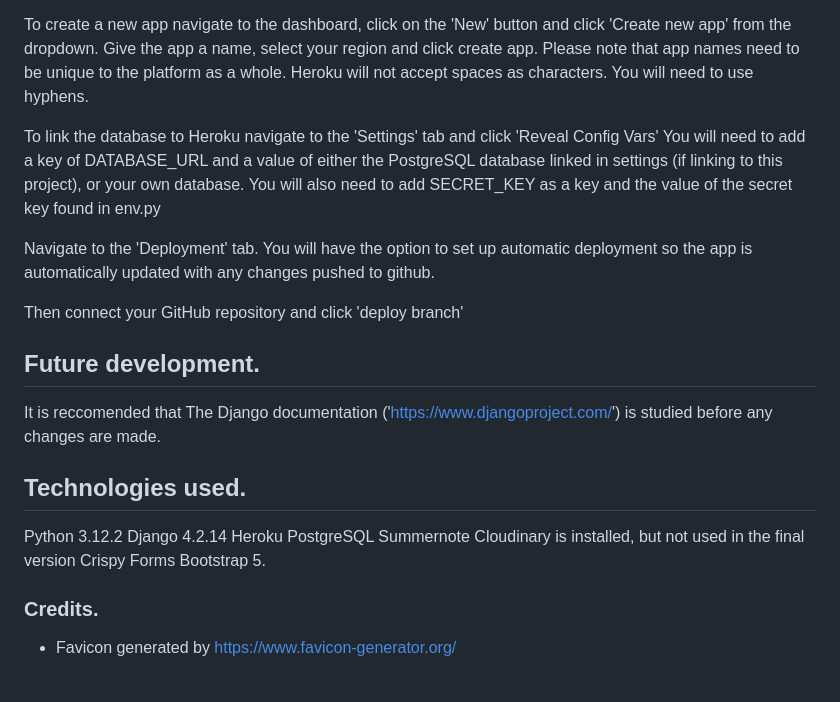
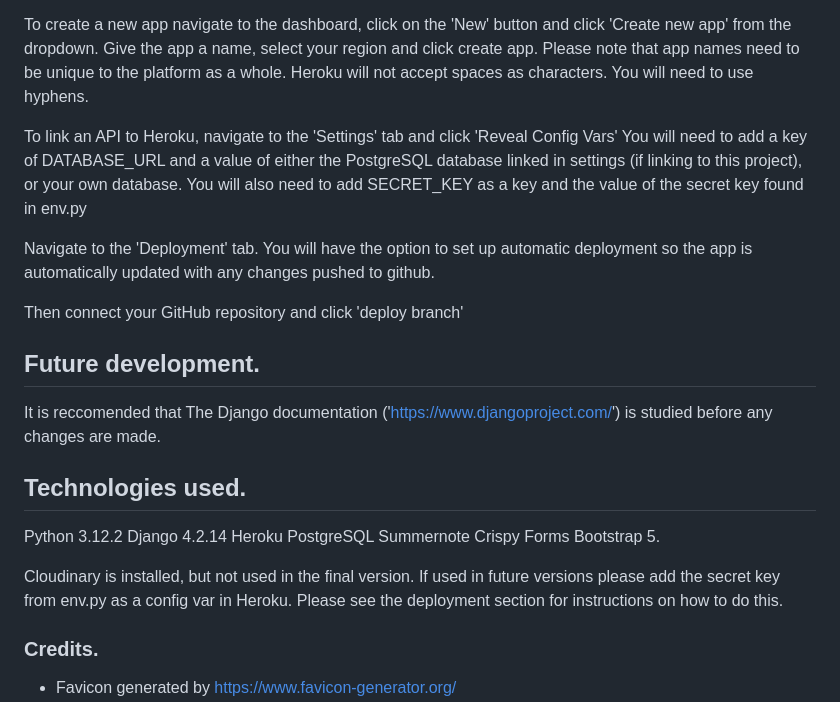
Before and after one commit to ewradcliffe/restaurant-booking-system, a Markdown page: README.md, the part around one of its changes. GitHub-like rendering; blank space fills up the shorter version.

```diff
--- a/README.md
+++ b/README.md
@@ -386,7 +398,7 @@ To update deployments, navigate to ('https://heroku.com') and either login, or f
 
 To create a new app navigate to the dashboard, click on the 'New' button and click 'Create new app' from the dropdown. Give the app a name, select your region and click create app. Please note that app names need to be unique to the platform as a whole. Heroku will not accept spaces as characters. You will need to use hyphens.
 
-To link the database to Heroku navigate to the 'Settings' tab and click 'Reveal Config Vars' You will need to add a key of DATABASE_URL and a value of either the PostgreSQL database linked in settings (if linking to this project), or your own database. You will also need to add SECRET_KEY as a key and the value of the secret key found in env.py
+To link an API to Heroku, navigate to the 'Settings' tab and click 'Reveal Config Vars' You will need to add a key of DATABASE_URL and a value of either the PostgreSQL database linked in settings (if linking to this project), or your own database. You will also need to add SECRET_KEY as a key and the value of the secret key found in env.py
 
 Navigate to the 'Deployment' tab. You will have the option to set up automatic deployment so the app is automatically updated with any changes pushed to github.
 
@@ -402,9 +414,10 @@ Django 4.2.14
 Heroku
 PostgreSQL
 Summernote
-Cloudinary is installed, but not used in the final version
 Crispy Forms
 Bootstrap 5.
+
+Cloudinary is installed, but not used in the final version. If used in future versions please add the secret key from env.py as a config var in Heroku. Please see the deployment section for instructions on how to do this.
 
 ### Credits.
 
```
Also changed, not shown: other parts of README.md (+24 -12 lines).
